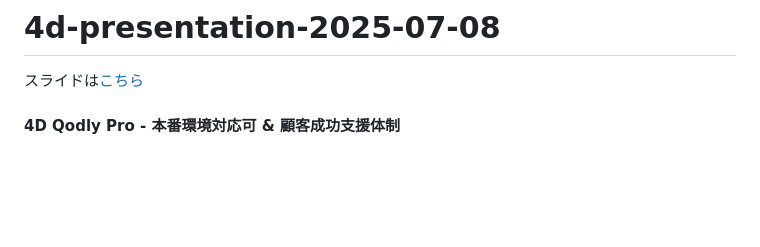
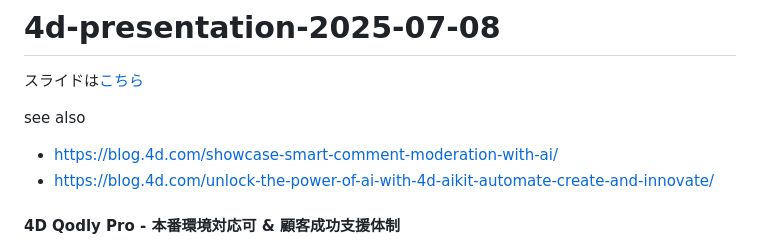
Before and after one commit to miyako/4d-presentation-2025-07-08, a Markdown page: README.md, the part around the change. GitHub-like rendering; blank space fills up the shorter version.

```diff
--- a/README.md
+++ b/README.md
@@ -1,6 +1,11 @@
 # 4d-presentation-2025-07-08
 
 スライドは[こちら](https://speakerdeck.com/miyako/4d-20-r9)
+
+see also
+
+* https://blog.4d.com/showcase-smart-comment-moderation-with-ai/
+* https://blog.4d.com/unlock-the-power-of-ai-with-4d-aikit-automate-create-and-innovate/
 
 #### 4D Qodly Pro - 本番環境対応可 & 顧客成功支援体制
 
```
